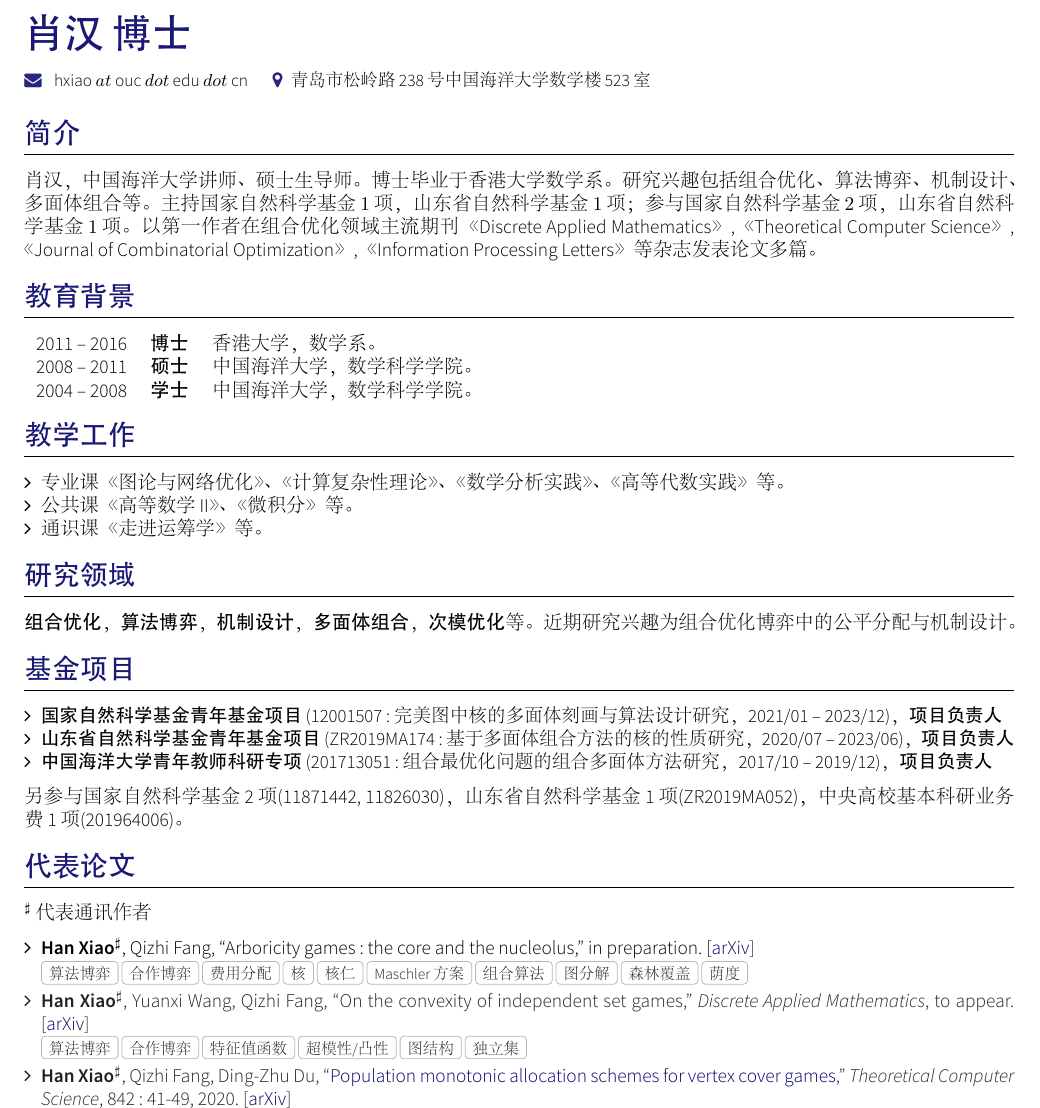
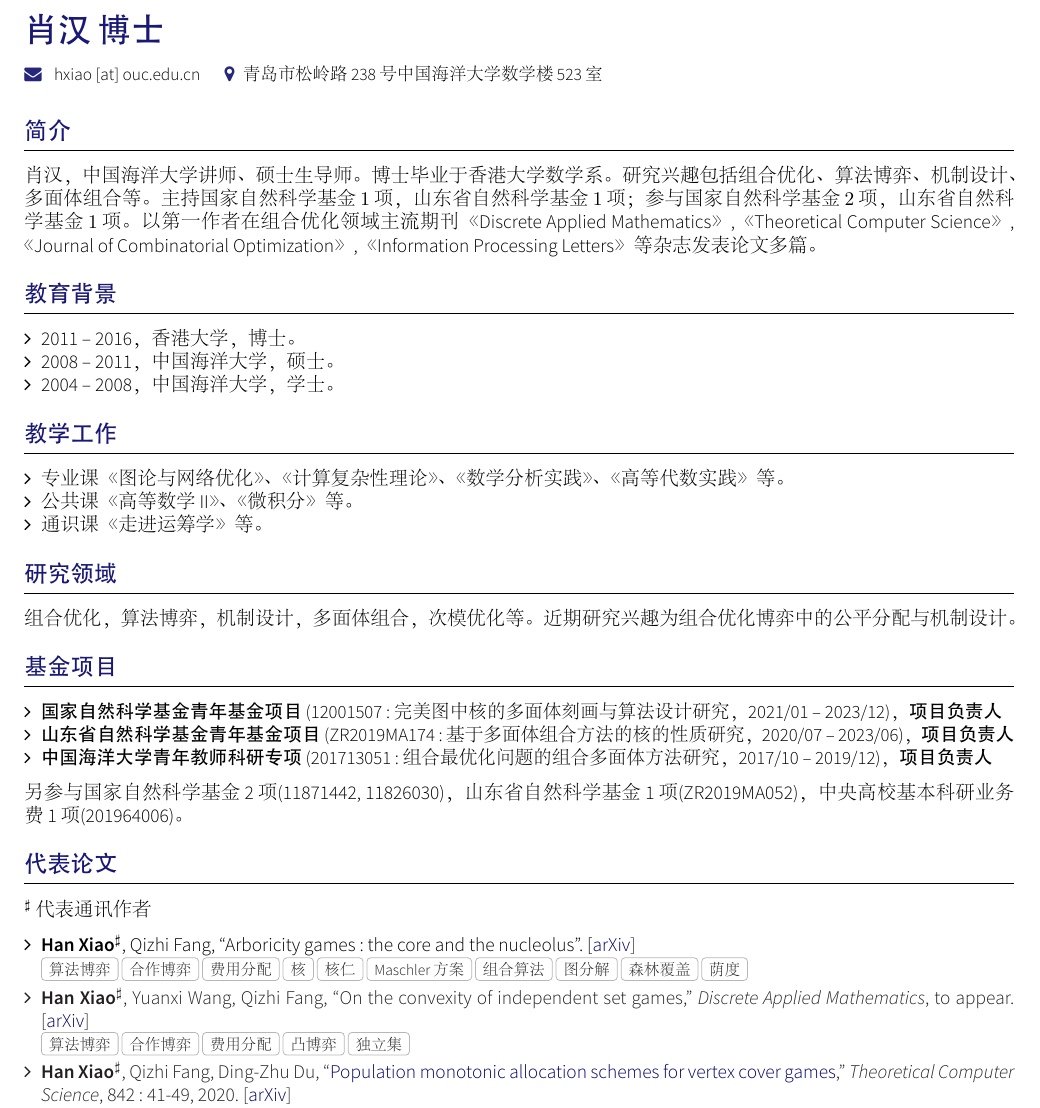
Before and after one commit to hnxiao/CV, a LaTeX CV (cn/main.tex, which reads cn/section_education.tex, cn/section_publications.tex): part of the page, cut so that both start at the same text. The pictures show the PDF file cn/main.pdf that the author committed with the source.

Commit message:
regular update

```diff
--- a/cn/main.tex
+++ b/cn/main.tex
@@ -7,10 +7,10 @@
 
 \usepackage{zh_cn-adobefonts_external} % Simplified Chinese Support using external fonts (./fonts/zn_cn-adobe/)
 
-\name{}{\huge 肖汉~博士}
+\name{}{\LARGE 肖汉~博士}
 \tagline{}
 \socialinfo{
-	\email{}{\hspace{-.8em}hxiao $at$ ouc $dot$ edu $dot$ cn} \hspace{1em}
+	\email{}{\hspace{-.8em}hxiao [at] ouc.edu.cn} \hspace{1em}
 	\address{青岛市松岭路238号中国海洋大学数学楼523室}
 }
 
--- a/cn/section_education.tex
+++ b/cn/section_education.tex
@@ -16,0 +21,2 @@
+	\item 2004 -- 2008，中国海洋大学，学士。
+\end{itemize}
--- a/cn/section_publications.tex
+++ b/cn/section_publications.tex
@@ -6,23 +6,22 @@
 % Author:
 % Junhao Hua
 
-
 %Section: Publications
-\sectionTitle{\hspace{-.5em}\textbf{代表论文}}{}%{\faLeanpub}
+\sectionTitle{\hspace{-.5em}\textbf{\large 代表论文}}{}%{\faLeanpub}
 $^\sharp$代表通讯作者
 \begin{itemize}[leftmargin=*]
-	\item \textbf{Han Xiao}$^\sharp$, Qizhi Fang, ``Arboricity games: the core and the nucleolus,'' in preparation. [\link{https://arxiv.org/abs/2010.08936}{arXiv}]\\
+	\item \textbf{Han Xiao}$^\sharp$, Qizhi Fang, ``Arboricity games: the core and the nucleolus''. [\link{https://arxiv.org/abs/2010.08936}{arXiv}]\\
 	 { \footnotesize \tags{算法博弈, 合作博弈, 费用分配, 核, 核仁, Maschler方案, 组合算法, 图分解, 森林覆盖, 荫度}}
 	\item \textbf{Han Xiao}$^\sharp$, Yuanxi Wang, Qizhi Fang, ``On the convexity of independent set games,''
-	\emph{Discrete Applied Mathematics}, to appear.  [\link{https://arxiv.org/abs/1911.03169}{arXiv}]\\
-	 { \footnotesize \tags{算法博弈, 合作博弈, 特征值函数, 超模性/凸性, 图结构, 独立集}}
+	\textit{Discrete Applied Mathematics}, to appear.  [\link{https://arxiv.org/abs/1911.03169}{arXiv}]\\
+	 { \footnotesize \tags{算法博弈, 合作博弈, 费用分配, 凸博弈, 独立集}}
 	\item \textbf{Han Xiao}$^\sharp$, Qizhi Fang, Ding-Zhu Du, ``\link{https://www.sciencedirect.com/science/article/pii/S0304397520304047}{Population monotonic allocation schemes for vertex cover games},''
-	\emph{Theoretical Computer Science}, 842: 41-49, 2020.  [\link{https://arxiv.org/abs/2002.02824}{arXiv}]\\
+	\textit{Theoretical Computer Science}, 842: 41-49, 2020.  [\link{https://arxiv.org/abs/2002.02824}{arXiv}]\\
 	 { \footnotesize \tags{算法博弈, 合作博弈, 费用分配, 机制设计, PMAS, 图结构, 顶点覆盖, 稳定匹配, Gale-Shapley算法}}
 	 \item \textbf{Han Xiao}$^\sharp$, ``\link{https://www.sciencedirect.com/science/article/abs/pii/S0020019019301863}{On ideal semicomplete digraphs},''
-	\emph{Information Processing Letters}, 157: 105903, 2020.\\
+	\textit{Information Processing Letters}, 157: 105903, 2020.\\
 	 { \footnotesize \tags{多面体组合, 整数多面体, 最小-最大关系, 装填与覆盖, 理想超图, 圈, 反馈点集}}
 	\item \textbf{Han Xiao}$^\sharp$, ``\link{https://link.springer.com/article/10.1007/s10878-015-9922-6}{Packing feedback arc sets in reducible flow graphs},''
-	\emph{Journal of Combinatorial Optimization}, 32: 951-959, 2016.\\
+	\textit{Journal of Combinatorial Optimization}, 32: 951-959, 2016.\\
 	 { \footnotesize \tags{多面体组合, 整数多面体, 最小-最大关系, 装填与覆盖, 对偶整数性, 反馈弧集}}
 \end{itemize}
```
Also changed, not shown: cn/section_grants.tex (+1 -1 lines), cn/section_headline.tex (+1 -1 lines), cn/section_research.tex (+2 -2 lines), cn/section_teaching.tex (+1 -1 lines), cn/main.pdf, cn/section_education.tex (14 more changed lines).
